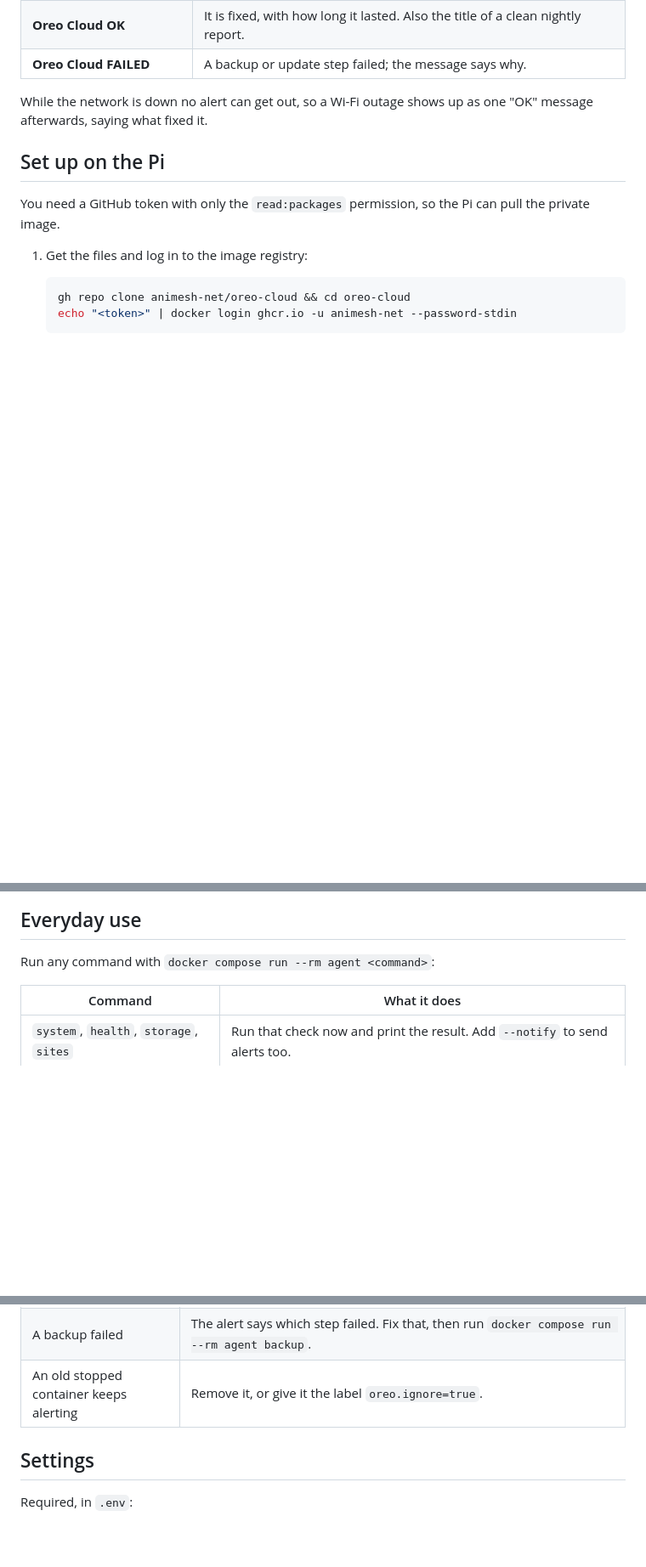
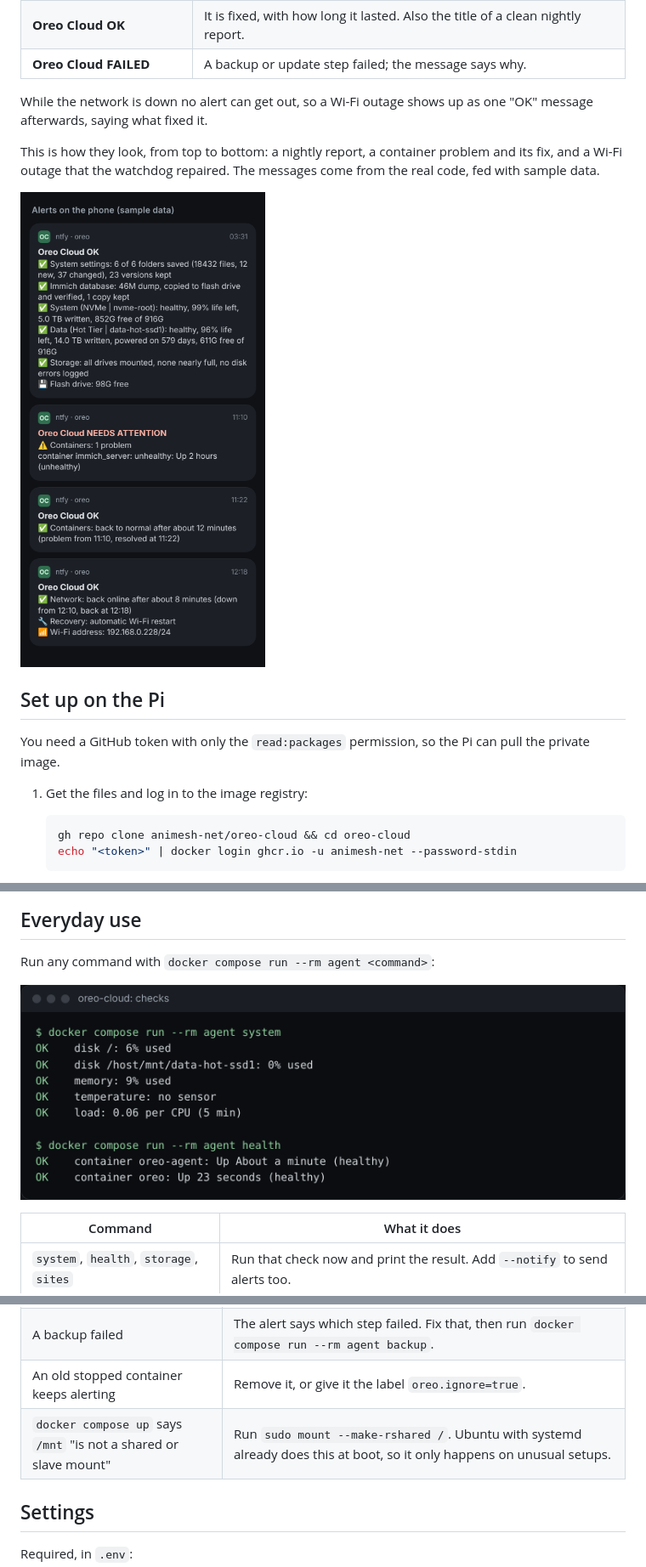
Before and after one commit to animesh-net/oreo-cloud, a Markdown page: README.md, 3 parts joined by grey strips. Shown at 85% size. GitHub-like rendering; pictures changed too: docs/images/alerts.png (added), docs/images/checks.png (added); blank space fills up the shorter version.

Commit message:
Fix issues from a local test run and add README screenshots (#42)

```diff
--- a/README.md
+++ b/README.md
@@ -38,6 +38,10 @@ Everything that runs on **oreo-cloud**, my Raspberry Pi 5 home server: checks, a
 | **Oreo Cloud FAILED** | A backup or update step failed; the message says why. |
 
 While the network is down no alert can get out, so a Wi-Fi outage shows up as one "OK" message afterwards, saying what fixed it.
+
+This is how they look, from top to bottom: a nightly report, a container problem and its fix, and a Wi-Fi outage that the watchdog repaired. The messages come from the real code, fed with sample data.
+
+<img src="docs/images/alerts.png" alt="Example alerts on the phone" width="400">
 
 ## Set up on the Pi
 
@@ -86,6 +90,9 @@ You need a GitHub token with only the `read:packages` permission, so the Pi can
 
 Run any command with `docker compose run --rm agent <command>`:
 
+![Output of the system and health checks](docs/images/checks.png)
+
+
 | Command | What it does |
 | --- | --- |
 | `system`, `health`, `storage`, `sites` | Run that check now and print the result. Add `--notify` to send alerts too. |
@@ -117,6 +124,7 @@ The last 10 images are kept. To roll back, add `OREO_IMAGE_TAG=sha-<commit>` to
 | Docker itself is down | Nothing inside Docker can fix this. Connect over Tailscale with SSH, then run `sudo systemctl restart docker` and `docker compose up -d`. |
 | A backup failed | The alert says which step failed. Fix that, then run `docker compose run --rm agent backup`. |
 | An old stopped container keeps alerting | Remove it, or give it the label `oreo.ignore=true`. |
+| `docker compose up` says `/mnt` "is not a shared or slave mount" | Run `sudo mount --make-rshared /`. Ubuntu with systemd already does this at boot, so it only happens on unusual setups. |
 
 ## Settings
 
```
Also changed, not shown: 8 other files.
